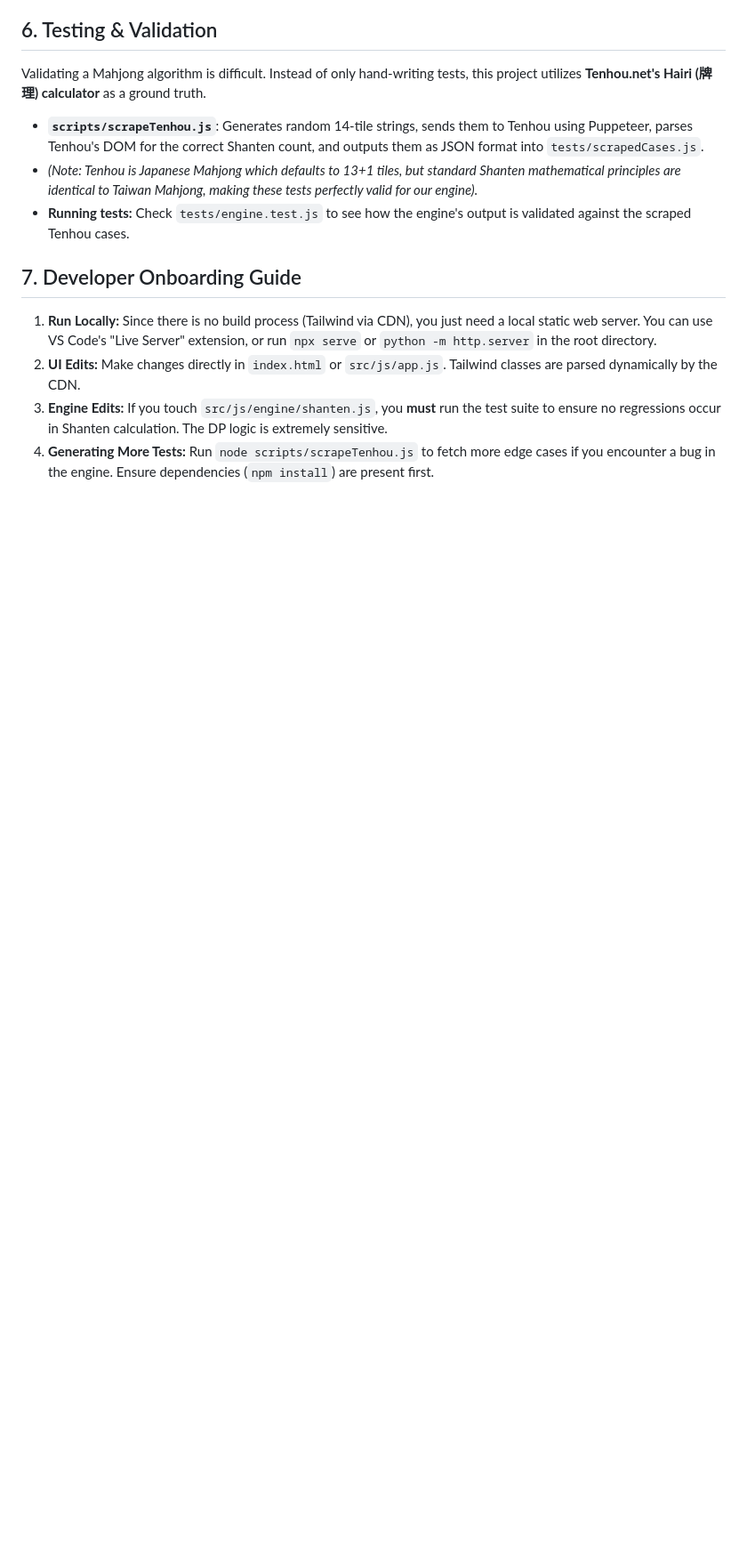
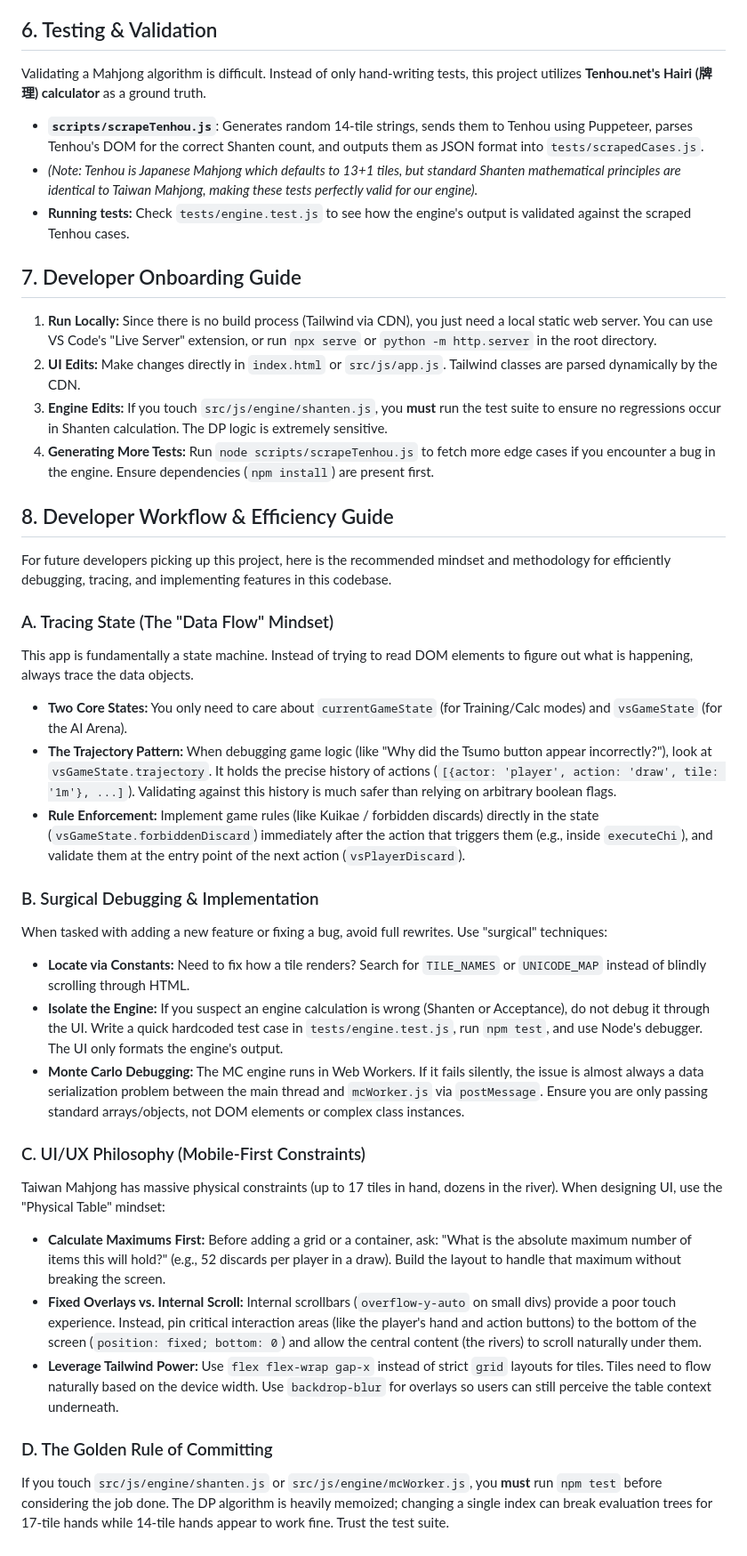
Before and after one commit to wil2345/mj-trainer, a Markdown page: spec.md, the part around the change. Shown at 89% size. GitHub-like rendering; blank space fills up the shorter version.

Commit message:
Update spec

```diff
--- a/spec.md
+++ b/spec.md
@@ -170,3 +170,28 @@ Validating a Mahjong algorithm is difficult. Instead of only hand-writing tests,
 2.  **UI Edits:** Make changes directly in `index.html` or `src/js/app.js`. Tailwind classes are parsed dynamically by the CDN.
 3.  **Engine Edits:** If you touch `src/js/engine/shanten.js`, you **must** run the test suite to ensure no regressions occur in Shanten calculation. The DP logic is extremely sensitive.
 4.  **Generating More Tests:** Run `node scripts/scrapeTenhou.js` to fetch more edge cases if you encounter a bug in the engine. Ensure dependencies (`npm install`) are present first.
+
+## 8. Developer Workflow & Efficiency Guide
+
+For future developers picking up this project, here is the recommended mindset and methodology for efficiently debugging, tracing, and implementing features in this codebase.
+
+### A. Tracing State (The "Data Flow" Mindset)
+This app is fundamentally a state machine. Instead of trying to read DOM elements to figure out what is happening, always trace the data objects.
+*   **Two Core States:** You only need to care about `currentGameState` (for Training/Calc modes) and `vsGameState` (for the AI Arena).
+*   **The Trajectory Pattern:** When debugging game logic (like "Why did the Tsumo button appear incorrectly?"), look at `vsGameState.trajectory`. It holds the precise history of actions (`[{actor: 'player', action: 'draw', tile: '1m'}, ...]`). Validating against this history is much safer than relying on arbitrary boolean flags.
+*   **Rule Enforcement:** Implement game rules (like Kuikae / forbidden discards) directly in the state (`vsGameState.forbiddenDiscard`) immediately after the action that triggers them (e.g., inside `executeChi`), and validate them at the entry point of the next action (`vsPlayerDiscard`).
+
+### B. Surgical Debugging & Implementation
+When tasked with adding a new feature or fixing a bug, avoid full rewrites. Use "surgical" techniques:
+*   **Locate via Constants:** Need to fix how a tile renders? Search for `TILE_NAMES` or `UNICODE_MAP` instead of blindly scrolling through HTML.
+*   **Isolate the Engine:** If you suspect an engine calculation is wrong (Shanten or Acceptance), do not debug it through the UI. Write a quick hardcoded test case in `tests/engine.test.js`, run `npm test`, and use Node's debugger. The UI only formats the engine's output.
+*   **Monte Carlo Debugging:** The MC engine runs in Web Workers. If it fails silently, the issue is almost always a data serialization problem between the main thread and `mcWorker.js` via `postMessage`. Ensure you are only passing standard arrays/objects, not DOM elements or complex class instances.
+
+### C. UI/UX Philosophy (Mobile-First Constraints)
+Taiwan Mahjong has massive physical constraints (up to 17 tiles in hand, dozens in the river). When designing UI, use the "Physical Table" mindset:
+*   **Calculate Maximums First:** Before adding a grid or a container, ask: "What is the absolute maximum number of items this will hold?" (e.g., 52 discards per player in a draw). Build the layout to handle that maximum without breaking the screen.
+*   **Fixed Overlays vs. Internal Scroll:** Internal scrollbars (`overflow-y-auto` on small divs) provide a poor touch experience. Instead, pin critical interaction areas (like the player's hand and action buttons) to the bottom of the screen (`position: fixed; bottom: 0`) and allow the central content (the rivers) to scroll naturally under them.
+*   **Leverage Tailwind Power:** Use `flex flex-wrap gap-x` instead of strict `grid` layouts for tiles. Tiles need to flow naturally based on the device width. Use `backdrop-blur` for overlays so users can still perceive the table context underneath.
+
+### D. The Golden Rule of Committing
+If you touch `src/js/engine/shanten.js` or `src/js/engine/mcWorker.js`, you **must** run `npm test` before considering the job done. The DP algorithm is heavily memoized; changing a single index can break evaluation trees for 17-tile hands while 14-tile hands appear to work fine. Trust the test suite.
```
